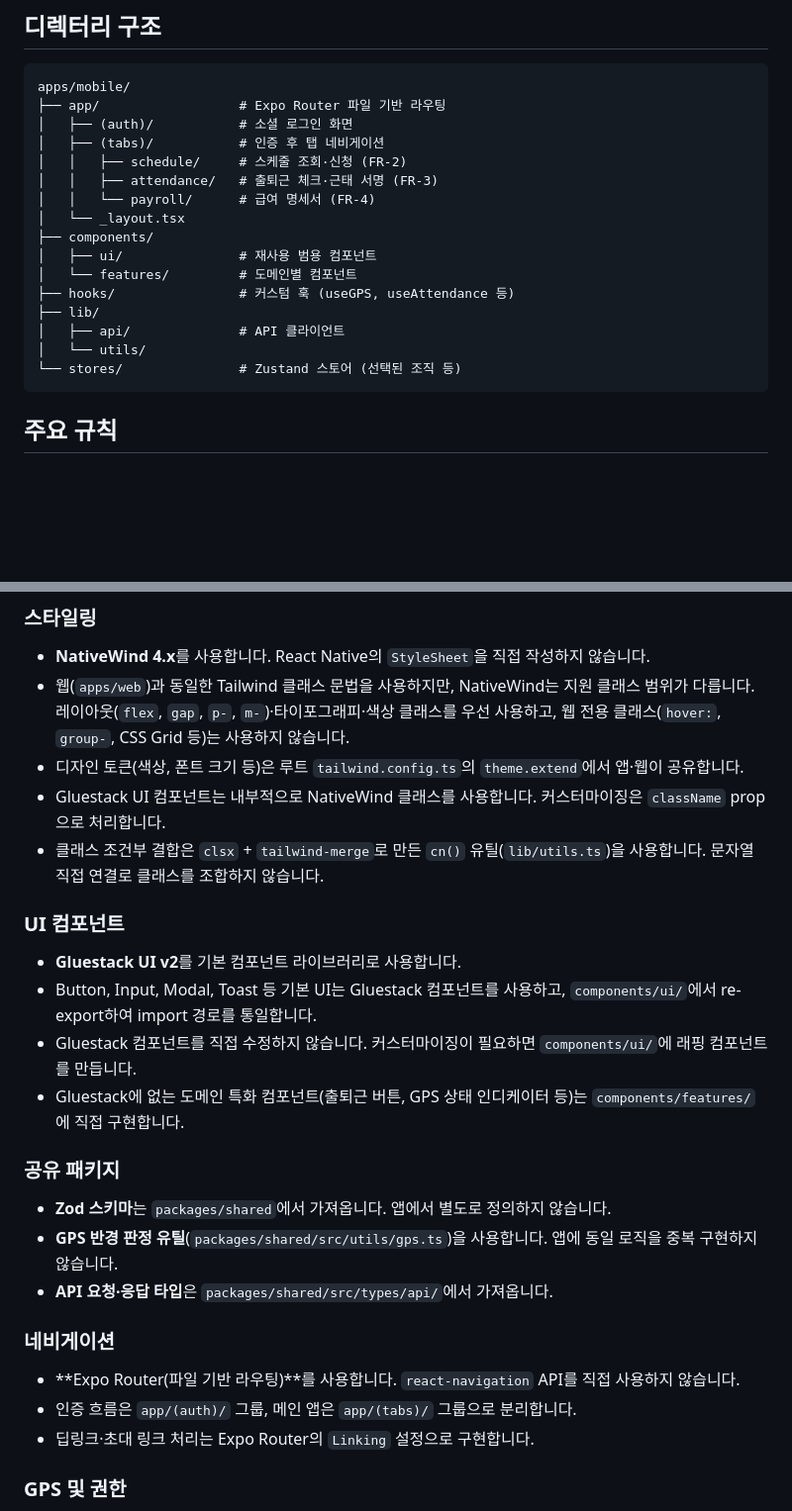
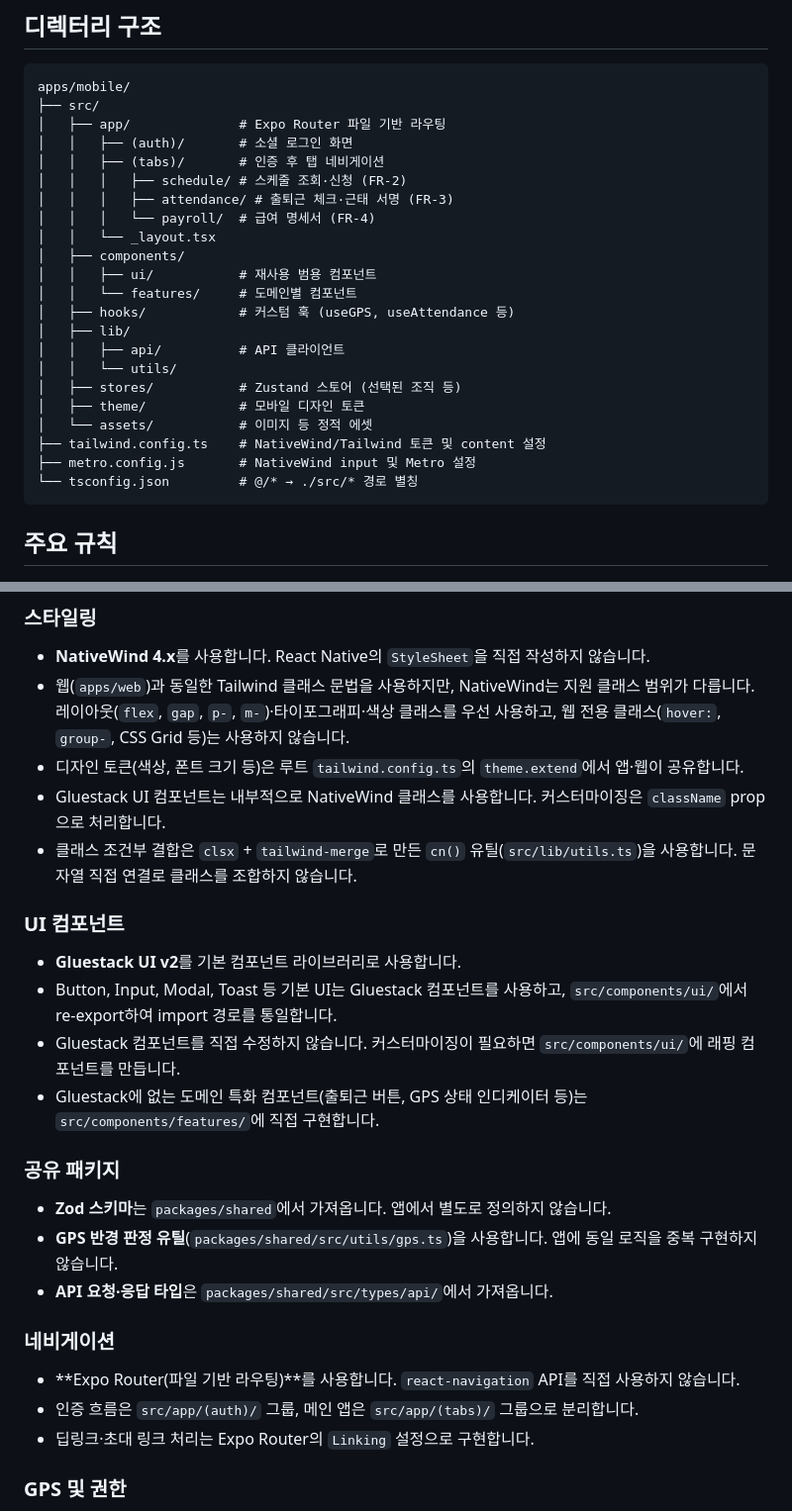
Before and after one commit to pair-study/fragment, a Markdown page: apps/mobile/CLAUDE.md, 2 parts joined by grey strips. Shown at 99% size. Rendered like a GitHub page; blank space fills up the shorter version.

Commit message:
docs(mobile): src 구조 문서 갱신

````diff
--- a/apps/mobile/CLAUDE.md
+++ b/apps/mobile/CLAUDE.md
@@ -27,21 +27,27 @@
 
 ```
 apps/mobile/
-├── app/                  # Expo Router 파일 기반 라우팅
-│   ├── (auth)/           # 소셜 로그인 화면
-│   ├── (tabs)/           # 인증 후 탭 네비게이션
-│   │   ├── schedule/     # 스케줄 조회·신청 (FR-2)
-│   │   ├── attendance/   # 출퇴근 체크·근태 서명 (FR-3)
-│   │   └── payroll/      # 급여 명세서 (FR-4)
-│   └── _layout.tsx
-├── components/
-│   ├── ui/               # 재사용 범용 컴포넌트
-│   └── features/         # 도메인별 컴포넌트
-├── hooks/                # 커스텀 훅 (useGPS, useAttendance 등)
-├── lib/
-│   ├── api/              # API 클라이언트
-│   └── utils/
-└── stores/               # Zustand 스토어 (선택된 조직 등)
+├── src/
+│   ├── app/              # Expo Router 파일 기반 라우팅
+│   │   ├── (auth)/       # 소셜 로그인 화면
+│   │   ├── (tabs)/       # 인증 후 탭 네비게이션
+│   │   │   ├── schedule/ # 스케줄 조회·신청 (FR-2)
+│   │   │   ├── attendance/ # 출퇴근 체크·근태 서명 (FR-3)
+│   │   │   └── payroll/  # 급여 명세서 (FR-4)
+│   │   └── _layout.tsx
+│   ├── components/
+│   │   ├── ui/           # 재사용 범용 컴포넌트
+│   │   └── features/     # 도메인별 컴포넌트
+│   ├── hooks/            # 커스텀 훅 (useGPS, useAttendance 등)
+│   ├── lib/
+│   │   ├── api/          # API 클라이언트
+│   │   └── utils/
+│   ├── stores/           # Zustand 스토어 (선택된 조직 등)
+│   ├── theme/            # 모바일 디자인 토큰
+│   └── assets/           # 이미지 등 정적 에셋
+├── tailwind.config.ts    # NativeWind/Tailwind 토큰 및 content 설정
+├── metro.config.js       # NativeWind input 및 Metro 설정
+└── tsconfig.json         # @/* → ./src/* 경로 별칭
 ```
 
 ## 주요 규칙
@@ -52,14 +58,14 @@ apps/mobile/
 - 웹(`apps/web`)과 동일한 Tailwind 클래스 문법을 사용하지만, NativeWind는 지원 클래스 범위가 다릅니다. 레이아웃(`flex`, `gap`, `p-`, `m-`)·타이포그래피·색상 클래스를 우선 사용하고, 웹 전용 클래스(`hover:`, `group-`, CSS Grid 등)는 사용하지 않습니다.
 - 디자인 토큰(색상, 폰트 크기 등)은 루트 `tailwind.config.ts`의 `theme.extend`에서 앱·웹이 공유합니다.
 - Gluestack UI 컴포넌트는 내부적으로 NativeWind 클래스를 사용합니다. 커스터마이징은 `className` prop으로 처리합니다.
-- 클래스 조건부 결합은 `clsx` + `tailwind-merge`로 만든 `cn()` 유틸(`lib/utils.ts`)을 사용합니다. 문자열 직접 연결로 클래스를 조합하지 않습니다.
+- 클래스 조건부 결합은 `clsx` + `tailwind-merge`로 만든 `cn()` 유틸(`src/lib/utils.ts`)을 사용합니다. 문자열 직접 연결로 클래스를 조합하지 않습니다.
 
 ### UI 컴포넌트
 
 - **Gluestack UI v2**를 기본 컴포넌트 라이브러리로 사용합니다.
-- Button, Input, Modal, Toast 등 기본 UI는 Gluestack 컴포넌트를 사용하고, `components/ui/`에서 re-export하여 import 경로를 통일합니다.
-- Gluestack 컴포넌트를 직접 수정하지 않습니다. 커스터마이징이 필요하면 `components/ui/`에 래핑 컴포넌트를 만듭니다.
-- Gluestack에 없는 도메인 특화 컴포넌트(출퇴근 버튼, GPS 상태 인디케이터 등)는 `components/features/`에 직접 구현합니다.
+- Button, Input, Modal, Toast 등 기본 UI는 Gluestack 컴포넌트를 사용하고, `src/components/ui/`에서 re-export하여 import 경로를 통일합니다.
+- Gluestack 컴포넌트를 직접 수정하지 않습니다. 커스터마이징이 필요하면 `src/components/ui/`에 래핑 컴포넌트를 만듭니다.
+- Gluestack에 없는 도메인 특화 컴포넌트(출퇴근 버튼, GPS 상태 인디케이터 등)는 `src/components/features/`에 직접 구현합니다.
 
 ### 공유 패키지
 
@@ -70,7 +76,7 @@ apps/mobile/
 ### 네비게이션
 
 - **Expo Router(파일 기반 라우팅)**를 사용합니다. `react-navigation` API를 직접 사용하지 않습니다.
-- 인증 흐름은 `app/(auth)/` 그룹, 메인 앱은 `app/(tabs)/` 그룹으로 분리합니다.
+- 인증 흐름은 `src/app/(auth)/` 그룹, 메인 앱은 `src/app/(tabs)/` 그룹으로 분리합니다.
 - 딥링크·초대 링크 처리는 Expo Router의 `Linking` 설정으로 구현합니다.
 
 ### GPS 및 권한
````
